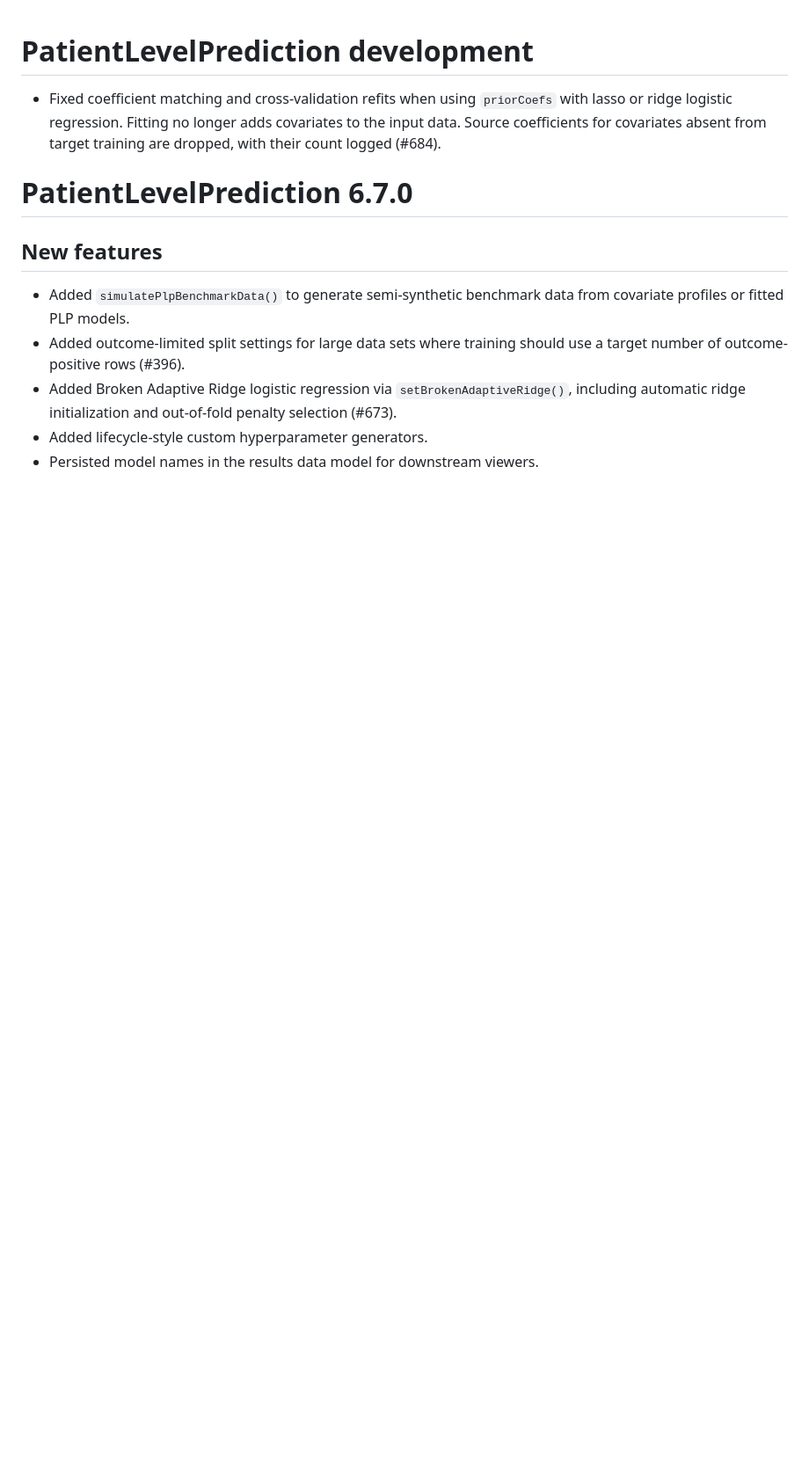
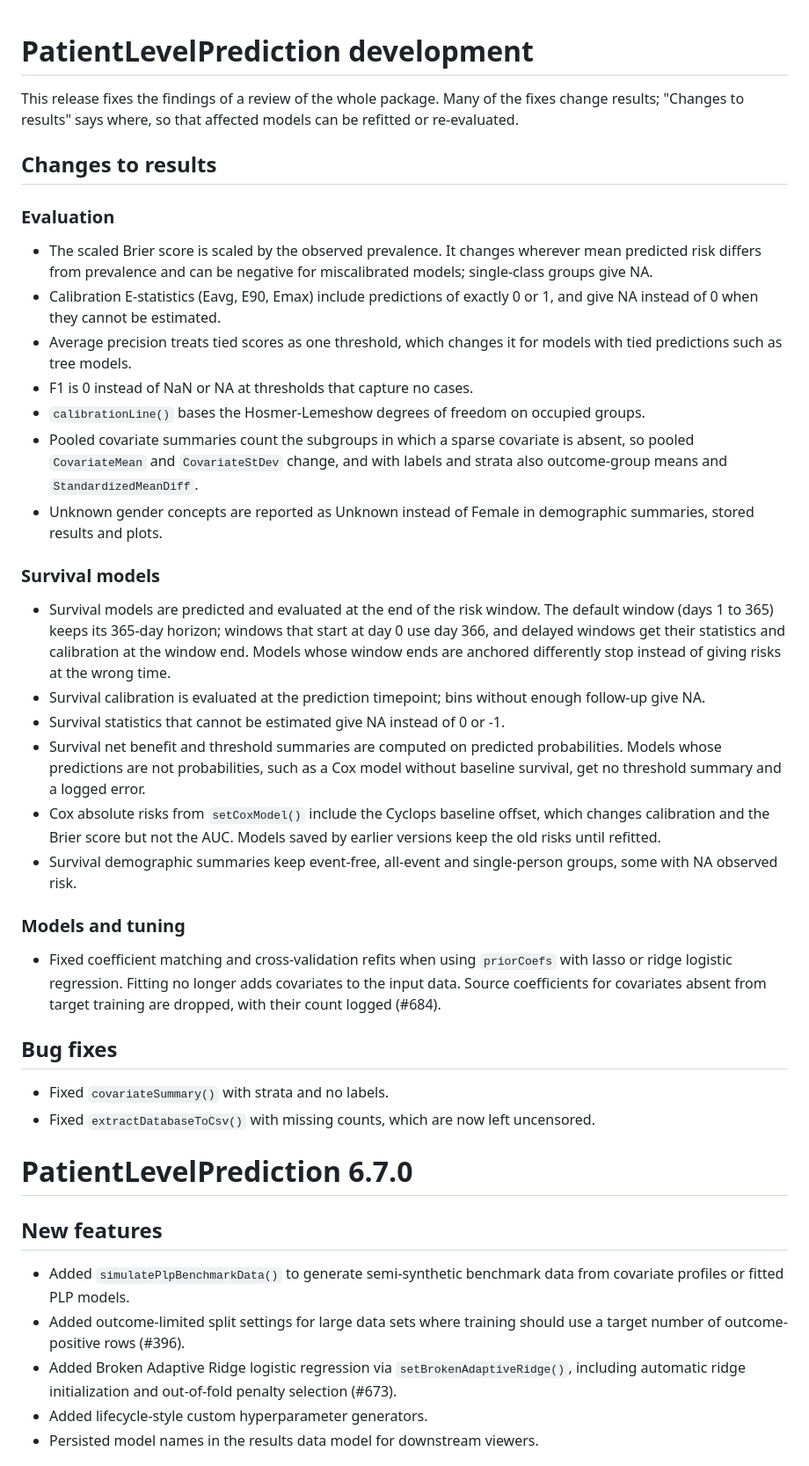
Before and after one commit to OHDSI/PatientLevelPrediction, a Markdown page: NEWS.md, the part around the change. Shown at 88% size. GitHub-like rendering; blank space fills up the shorter version.

Commit message:
Add NEWS entries for the evaluation and summary fixes
The development section gets an introduction and the structure the later
entries fill: breaking changes, new features, changes to results by area,
and bug fixes. The priorCoefs entry from develop moves under models and
tuning, unchanged.

Changes results: No (NEWS only).

Claude-Session: https://claude.ai/code/session_01DVLJdXVQf9LpUprNh417TC

```diff
--- a/NEWS.md
+++ b/NEWS.md
@@ -1,10 +1,56 @@
 PatientLevelPrediction development
 =================================
 
+This release fixes the findings of a review of the whole package. Many of the
+fixes change results; "Changes to results" says where, so that affected models
+can be refitted or re-evaluated.
+
+## Changes to results
+### Evaluation
+- The scaled Brier score is scaled by the observed prevalence. It changes
+  wherever mean predicted risk differs from prevalence and can be negative for
+  miscalibrated models; single-class groups give NA.
+- Calibration E-statistics (Eavg, E90, Emax) include predictions of exactly 0
+  or 1, and give NA instead of 0 when they cannot be estimated.
+- Average precision treats tied scores as one threshold, which changes it for
+  models with tied predictions such as tree models.
+- F1 is 0 instead of NaN or NA at thresholds that capture no cases.
+- `calibrationLine()` bases the Hosmer-Lemeshow degrees of freedom on occupied
+  groups.
+- Pooled covariate summaries count the subgroups in which a sparse covariate is
+  absent, so pooled `CovariateMean` and `CovariateStDev` change, and with labels
+  and strata also outcome-group means and `StandardizedMeanDiff`.
+- Unknown gender concepts are reported as Unknown instead of Female in
+  demographic summaries, stored results and plots.
+
+### Survival models
+- Survival models are predicted and evaluated at the end of the risk window.
+  The default window (days 1 to 365) keeps its 365-day horizon; windows that
+  start at day 0 use day 366, and delayed windows get their statistics and
+  calibration at the window end. Models whose window ends are anchored
+  differently stop instead of giving risks at the wrong time.
+- Survival calibration is evaluated at the prediction timepoint; bins without
+  enough follow-up give NA.
+- Survival statistics that cannot be estimated give NA instead of 0 or -1.
+- Survival net benefit and threshold summaries are computed on predicted
+  probabilities. Models whose predictions are not probabilities, such as a Cox
+  model without baseline survival, get no threshold summary and a logged error.
+- Cox absolute risks from `setCoxModel()` include the Cyclops baseline offset,
+  which changes calibration and the Brier score but not the AUC. Models saved by
+  earlier versions keep the old risks until refitted.
+- Survival demographic summaries keep event-free, all-event and single-person
+  groups, some with NA observed risk.
+
+### Models and tuning
 - Fixed coefficient matching and cross-validation refits when using `priorCoefs`
   with lasso or ridge logistic regression. Fitting no longer adds covariates to
   the input data. Source coefficients for covariates absent from target training
   are dropped, with their count logged (#684).
+
+## Bug fixes
+- Fixed `covariateSummary()` with strata and no labels.
+- Fixed `extractDatabaseToCsv()` with missing counts, which are now left
+  uncensored.
 
 PatientLevelPrediction 6.7.0
 ============================
```
